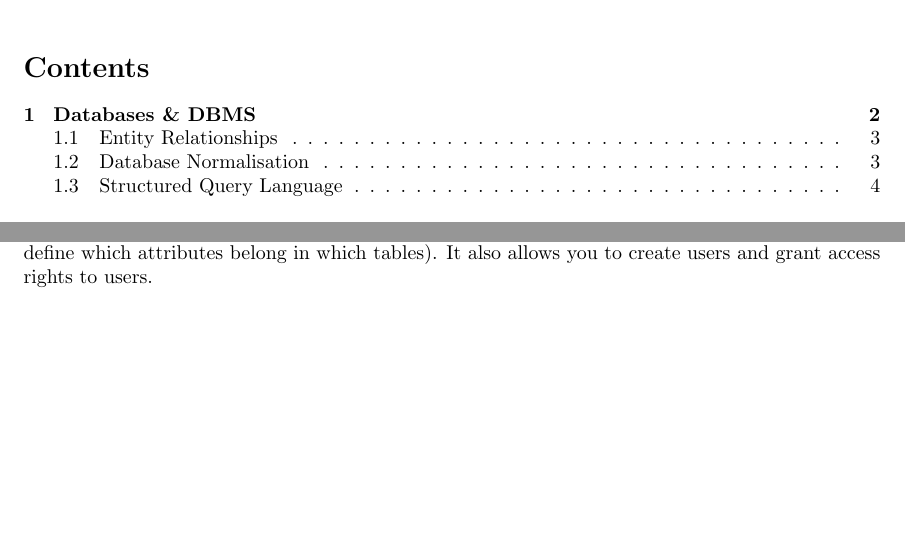
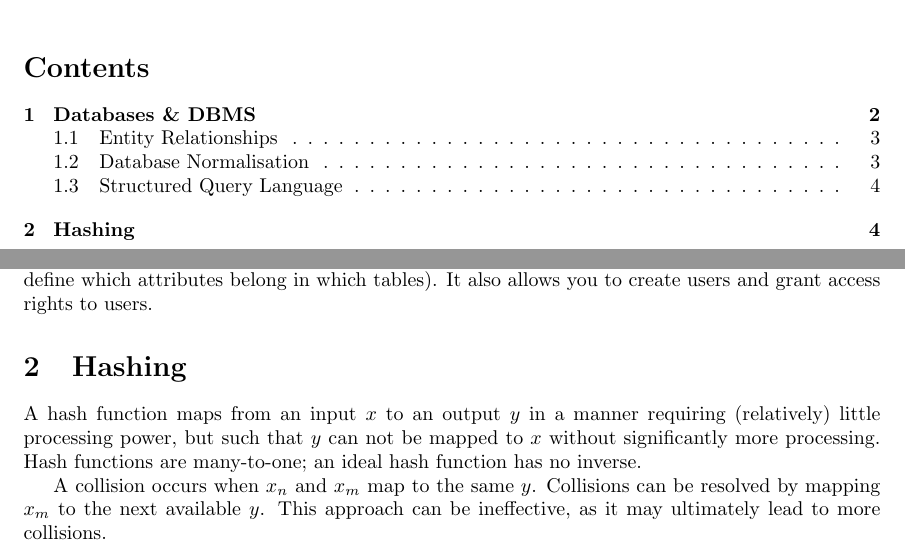
Before and after one commit to ems-students/a2-notes, a LaTeX document (comp3.tex): two parts of pages 1 and 4 of 4, joined at a grey line, cut so that both start at the same text, the shorter picture padded with empty space. Compiled offline with pdfLaTeX; a LaTeX package or settings file that is missing is left out.

Commit message:
hashing in comp3 and a few error corrections

```diff
--- a/comp3.tex
+++ b/comp3.tex
@@ -215,4 +213,15 @@ also allows you to create users and grant access rights to users.
 
 \end{table}
 
+\section{Hashing}
+
+A hash function maps from an input $x$ to an output $y$ in a manner requiring
+(relatively) little processing power, but such that $y$ can not be mapped to $x$
+without significantly more processing. Hash functions are many-to-one; an ideal
+hash function has no inverse.
+
+A collision occurs when $x_n$ and $x_m$ map to the same $y$. Collisions can be
+resolved by mapping $x_m$ to the next available $y$. This approach can be
+ineffective, as it may ultimately lead to more collisions.
+
 \end{document}
```
Also changed, not shown: ph4.tex (+10 -0 lines), ph5.tex (+2 -1 lines), comp3.pdf, fp1.pdf, ph5.pdf, comp3.tex (8 more changed lines).
